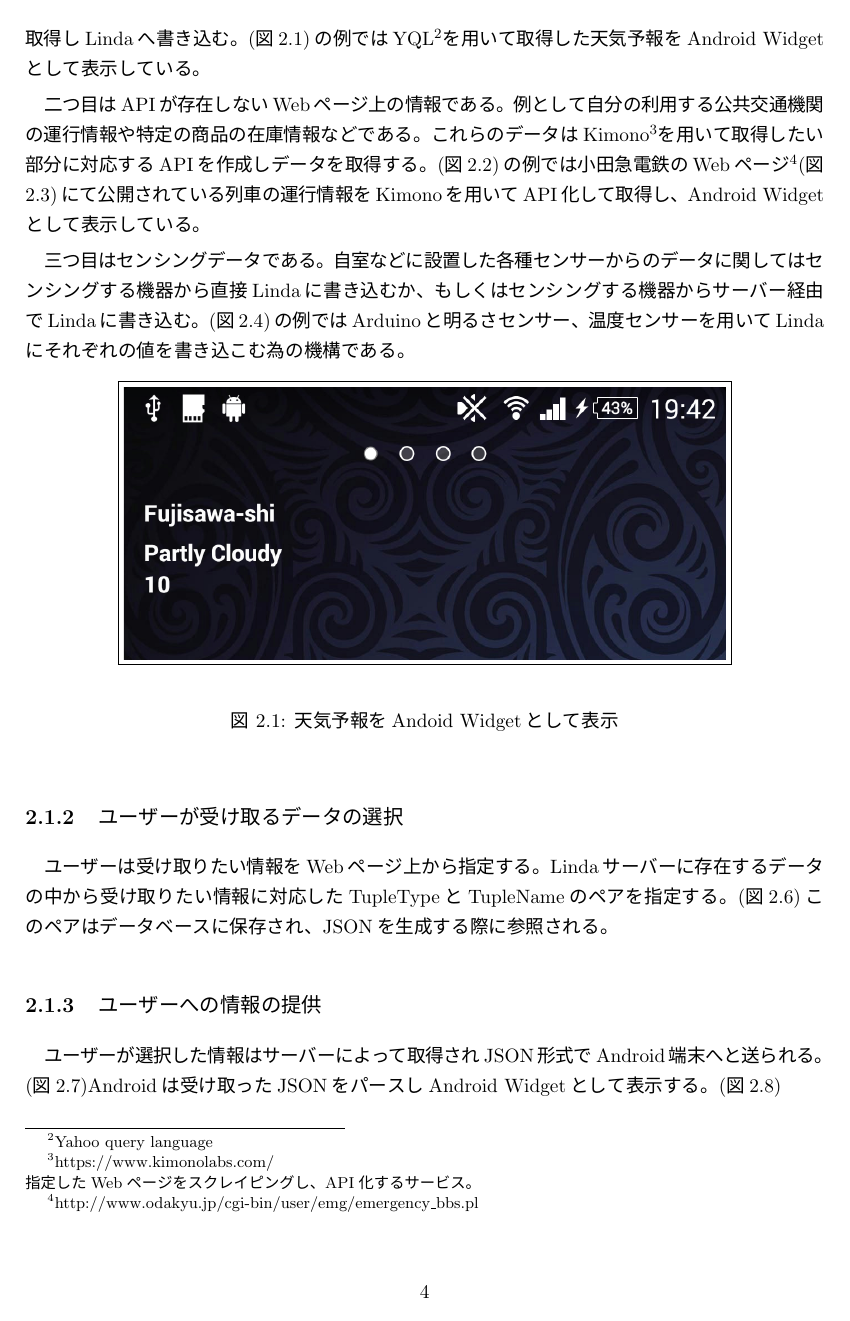
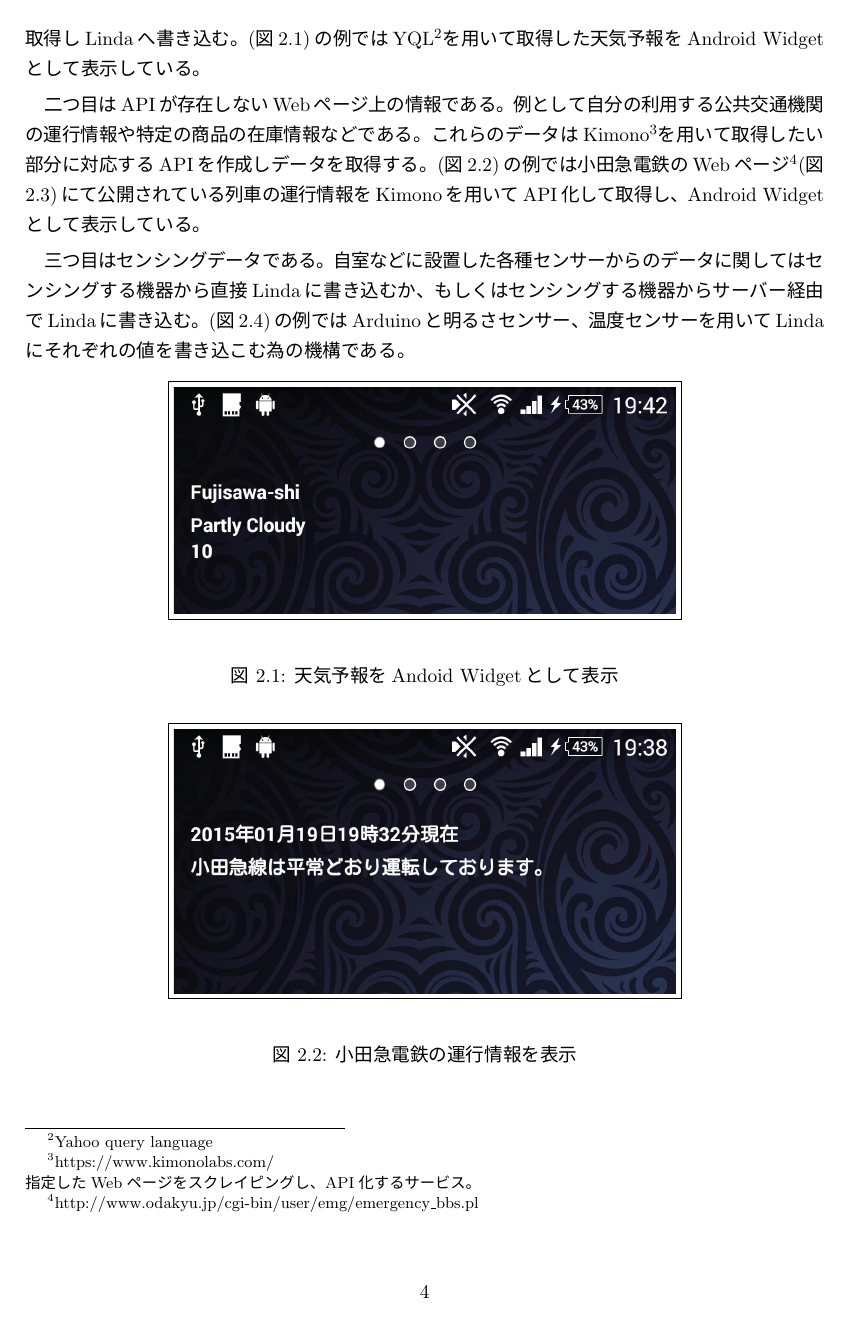
Before and after one commit to enohpdaeh/nakayama-thesis, a LaTeX thesis (main.tex, which reads 02.tex): page 9 of 20. The pictures show the PDF file main.pdf that the author committed with the source.

Commit message:
画像サイズ調整

```diff
--- a/02.tex
+++ b/02.tex
@@ -38,7 +38,7 @@ Androidクライアントはユーザーの操作に応じてサーバーにリ
 \begin{figure}[htbp]
   \begin{minipage}{\hsize}
     \begin{center}
-      \fbox{\includegraphics[width=120mm]{image/weather_widget.eps}}
+      \fbox{\includegraphics[width=100mm]{image/weather_widget.eps}}
     \end{center}
     \caption{天気予報をAndoid Widgetとして表示}
     \label{fig:weather_widget}
@@ -48,7 +48,7 @@ Androidクライアントはユーザーの操作に応じてサーバーにリ
 \begin{figure}[htbp]
   \begin{minipage}{\hsize}
     \begin{center}
-      \fbox{\includegraphics[width=120mm]{image/odakyu_widget.eps}}
+      \fbox{\includegraphics[width=100mm]{image/odakyu_widget.eps}}
     \end{center}
     \caption{小田急電鉄の運行情報を表示}
     \label{fig:odakyu_widget}
@@ -58,7 +58,7 @@ Androidクライアントはユーザーの操作に応じてサーバーにリ
 \begin{figure}[htbp]
   \begin{minipage}{\hsize}
     \begin{center}
-      \fbox{\includegraphics[width=120mm]{image/odakyu.eps}}
+      \fbox{\includegraphics[width=100mm]{image/odakyu.eps}}
     \end{center}
     \caption{小田急電鉄の運行情報を公開しているWebページ}
     \label{fig:odakyu_page}
@@ -68,7 +68,7 @@ Androidクライアントはユーザーの操作に応じてサーバーにリ
 \begin{figure}[htbp]
   \begin{minipage}{\hsize}
     \begin{center}
-      \fbox{\includegraphics[width=120mm]{image/sensor_widget.eps}}
+      \fbox{\includegraphics[width=100mm]{image/sensor_widget.eps}}
     \end{center}
     \caption{センサーデータをWidgetとして表示}
     \label{fig:sensor_widget}
@@ -78,7 +78,7 @@ Androidクライアントはユーザーの操作に応じてサーバーにリ
 \begin{figure}[htbp]
   \begin{minipage}{\hsize}
     \begin{center}
-      \fbox{\includegraphics[width=120mm]{image/arduino_sensor.eps}}
+      \fbox{\includegraphics[width=100mm]{image/arduino_sensor.eps}}
     \end{center}
     \caption{明るさと温度を取得するセンサーとArduino}
     \label{fig:arduino_sensor}
@@ -131,7 +131,7 @@ Androidクライアントはユーザーの操作に応じてサーバーにリ
 %\begin{figure}[htbp]
   \begin{minipage}{\hsize}
     \begin{center}
-      \fbox{\includegraphics[width=80mm]{image/widget_single.eps}}
+      \fbox{\includegraphics[width=100mm]{image/widget_single.eps}}
     \end{center}
     \caption{Android Widgetとして表示する例}
     \label{fig:widget}
```
Also changed, not shown: main.pdf.
